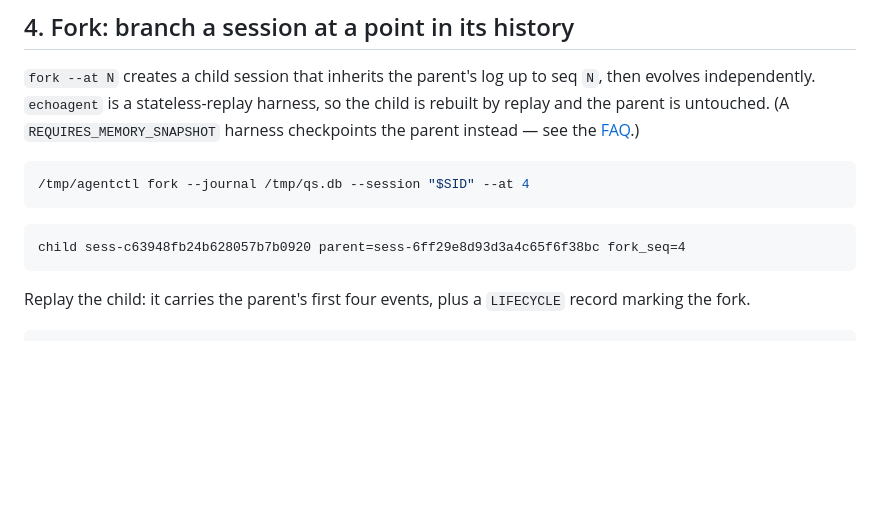
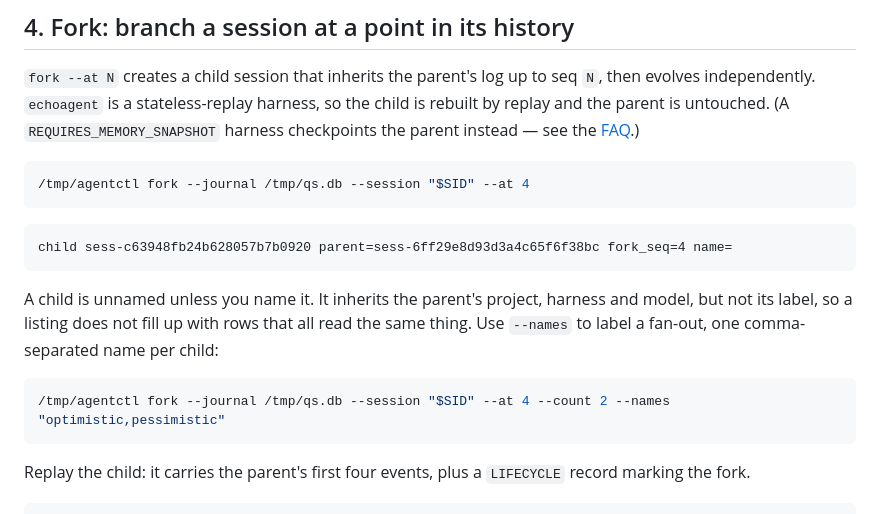
Before and after one commit to aramase/agentsessions, a Markdown page: docs/quickstart.md, the part around the change. GitHub-like rendering; blank space fills up the shorter version.

````diff
--- a/docs/quickstart.md
+++ b/docs/quickstart.md
@@ -102,7 +102,15 @@ parent is untouched. (A `REQUIRES_MEMORY_SNAPSHOT` harness checkpoints the paren
 ```
 
 ```
-child sess-c63948fb24b628057b7b0920 parent=sess-6ff29e8d93d3a4c65f6f38bc fork_seq=4
+child sess-c63948fb24b628057b7b0920 parent=sess-6ff29e8d93d3a4c65f6f38bc fork_seq=4 name=
+```
+
+A child is unnamed unless you name it. It inherits the parent's project, harness and model, but not
+its label, so a listing does not fill up with rows that all read the same thing. Use `--names` to
+label a fan-out, one comma-separated name per child:
+
+```bash
+/tmp/agentctl fork --journal /tmp/qs.db --session "$SID" --at 4 --count 2 --names "optimistic,pessimistic"
 ```
 
 Replay the child: it carries the parent's first four events, plus a `LIFECYCLE` record marking the fork.
````
Also changed, not shown: docs/concepts.md (+10 -0 lines), docs/faq.md (+5 -0 lines).
